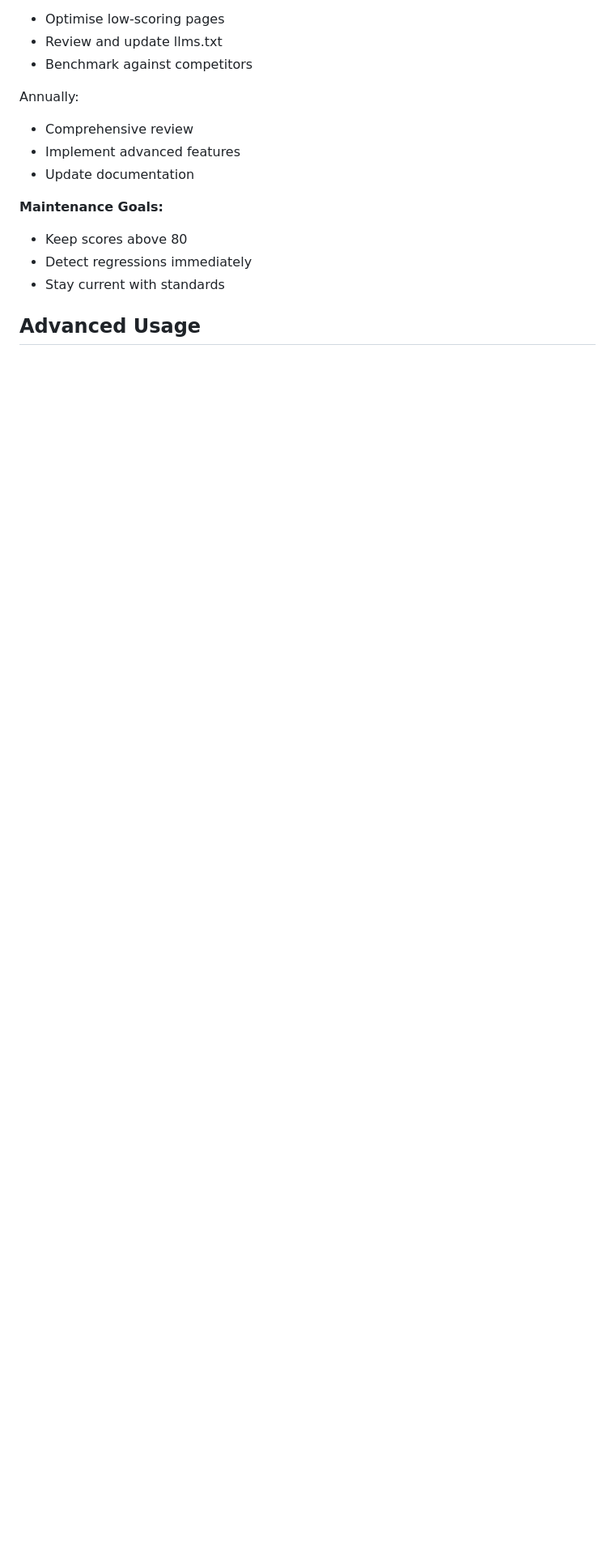
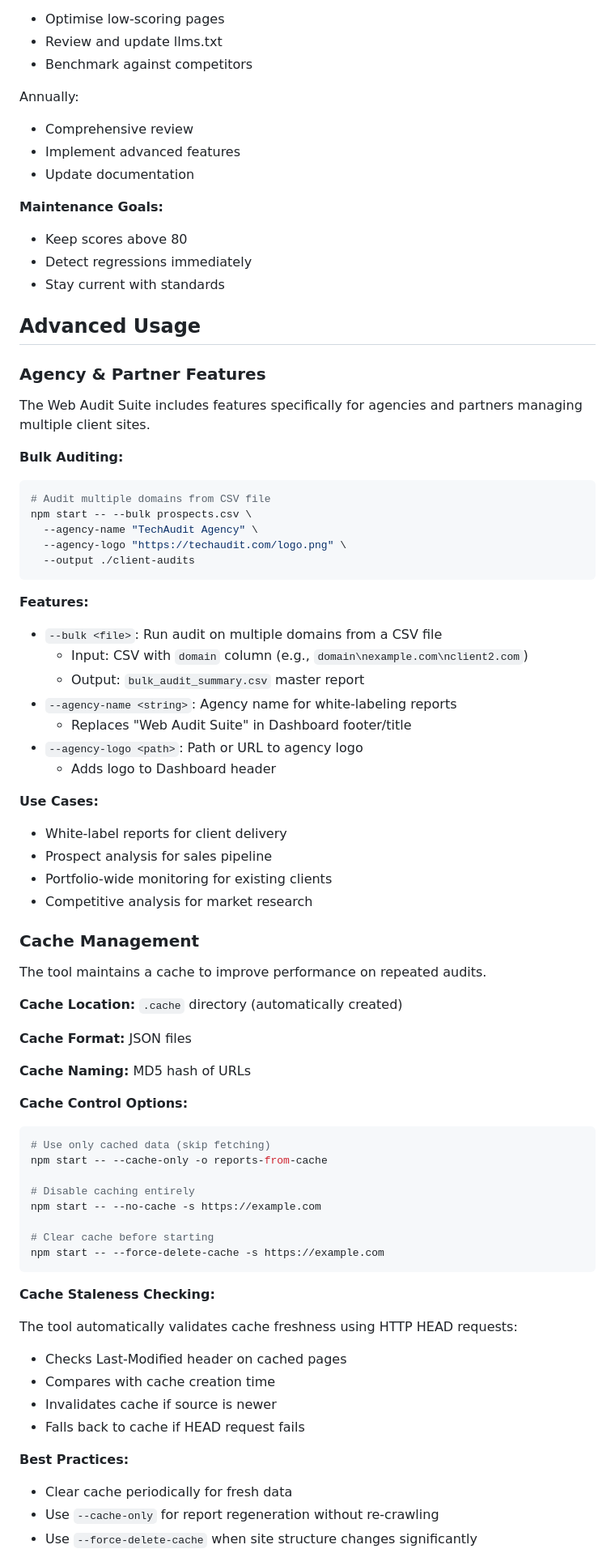
Before and after one commit to Digital-Domain-Technologies-Ltd/invisible-users-manuscript, a Markdown page: appendix-c-web-audit-suite-guide.md, the part around one of its changes. Shown at 81% size. Drawn GitHub-style; blank space fills up the shorter version.

````diff
--- a/appendix-c-web-audit-suite-guide.md
+++ b/appendix-c-web-audit-suite-guide.md
@@ -772,3 +863,72 @@ Annually:
 
 ## Advanced Usage
 
+### Agency & Partner Features
+
+The Web Audit Suite includes features specifically for agencies and partners managing multiple client sites.
+
+**Bulk Auditing:**
+
+```bash
+# Audit multiple domains from CSV file
+npm start -- --bulk prospects.csv \
+  --agency-name "TechAudit Agency" \
+  --agency-logo "https://techaudit.com/logo.png" \
+  --output ./client-audits
+```
+
+**Features:**
+
+- `--bulk <file>`: Run audit on multiple domains from a CSV file
+  - Input: CSV with `domain` column (e.g., `domain\nexample.com\nclient2.com`)
+  - Output: `bulk_audit_summary.csv` master report
+- `--agency-name <string>`: Agency name for white-labeling reports
+  - Replaces "Web Audit Suite" in Dashboard footer/title
+- `--agency-logo <path>`: Path or URL to agency logo
+  - Adds logo to Dashboard header
+
+**Use Cases:**
+
+- White-label reports for client delivery
+- Prospect analysis for sales pipeline
+- Portfolio-wide monitoring for existing clients
+- Competitive analysis for market research
+
+### Cache Management
+
+The tool maintains a cache to improve performance on repeated audits.
+
+**Cache Location:** `.cache` directory (automatically created)
+
+**Cache Format:** JSON files
+
+**Cache Naming:** MD5 hash of URLs
+
+**Cache Control Options:**
+
+```bash
+# Use only cached data (skip fetching)
+npm start -- --cache-only -o reports-from-cache
+
+# Disable caching entirely
+npm start -- --no-cache -s https://example.com
+
+# Clear cache before starting
+npm start -- --force-delete-cache -s https://example.com
+```
+
+**Cache Staleness Checking:**
+
+The tool automatically validates cache freshness using HTTP HEAD requests:
+
+- Checks Last-Modified header on cached pages
+- Compares with cache creation time
+- Invalidates cache if source is newer
+- Falls back to cache if HEAD request fails
+
+**Best Practices:**
+
+- Clear cache periodically for fresh data
+- Use `--cache-only` for report regeneration without re-crawling
+- Use `--force-delete-cache` when site structure changes significantly
+
````
Also changed, not shown: other parts of appendix-c-web-audit-suite-guide.md (+162 -5 lines).
